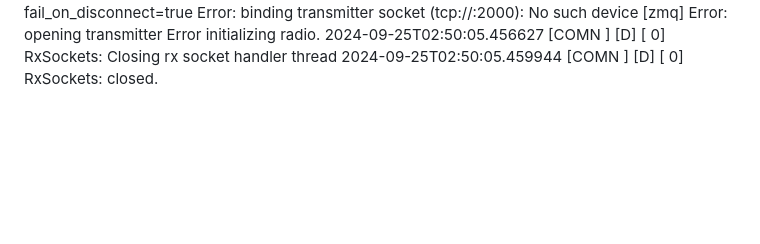
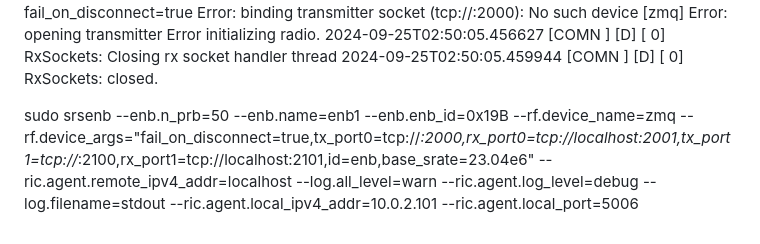
Before and after one commit to rcbarke/oran-research, a Markdown page: README.md, the part around the change. Drawn GitHub-style; blank space fills up the shorter version.

```diff
--- a/README.md
+++ b/README.md
@@ -164,3 +164,5 @@ Error: binding transmitter socket (tcp://:2000): No such device
 Error initializing radio.
 2024-09-25T02:50:05.456627 [COMN   ] [D] [    0] RxSockets: Closing rx socket handler thread
 2024-09-25T02:50:05.459944 [COMN   ] [D] [    0] RxSockets: closed.
+
+sudo srsenb --enb.n_prb=50 --enb.name=enb1 --enb.enb_id=0x19B --rf.device_name=zmq --rf.device_args="fail_on_disconnect=true,tx_port0=tcp://*:2000,rx_port0=tcp://localhost:2001,tx_port1=tcp://*:2100,rx_port1=tcp://localhost:2101,id=enb,base_srate=23.04e6" --ric.agent.remote_ipv4_addr=localhost --log.all_level=warn --ric.agent.log_level=debug --log.filename=stdout --ric.agent.local_ipv4_addr=10.0.2.101 --ric.agent.local_port=5006
```
